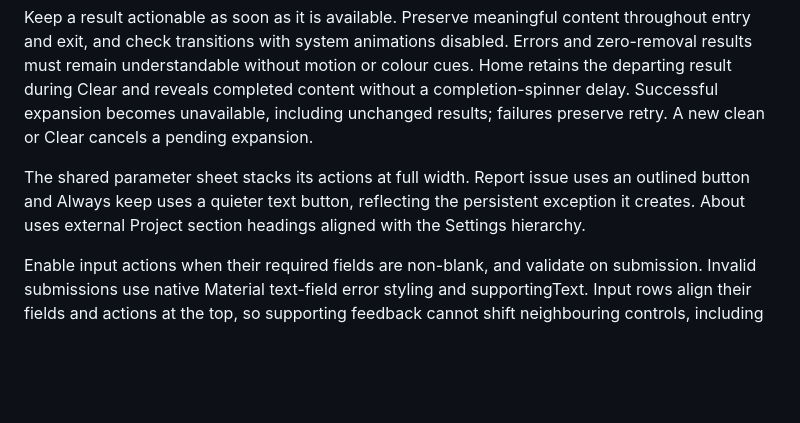
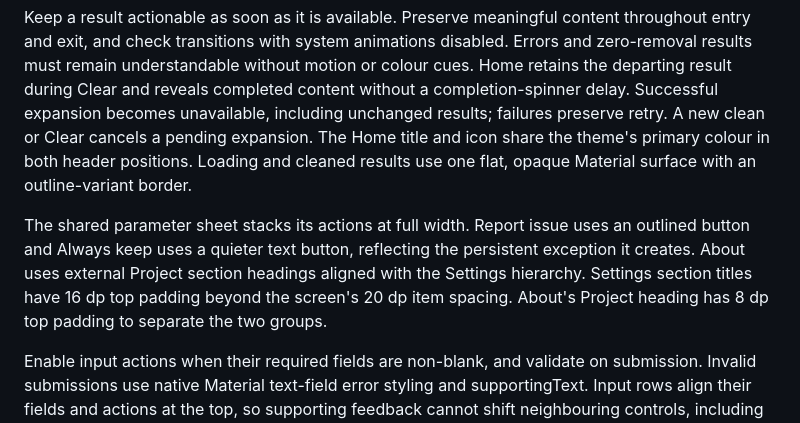
Before and after one commit to arpitnnd/Tidy, a Markdown page: docs/design-system.md, the part around the change. Drawn GitHub-style; blank space fills up the shorter version.

Commit message:
docs: Describe Home and section styling

```diff
--- a/docs/design-system.md
+++ b/docs/design-system.md
@@ -253,10 +253,14 @@ results must remain understandable without motion or colour cues.
 Home retains the departing result during Clear and reveals completed content without a
 completion-spinner delay. Successful expansion becomes unavailable, including unchanged results;
 failures preserve retry. A new clean or Clear cancels a pending expansion.
+The Home title and icon share the theme's primary colour in both header positions.
+Loading and cleaned results use one flat, opaque Material surface with an outline-variant border.
 
 The shared parameter sheet stacks its actions at full width. Report issue uses an outlined
 button and Always keep uses a quieter text button, reflecting the persistent exception it creates.
 About uses external Project section headings aligned with the Settings hierarchy.
+Settings section titles have 16 dp top padding beyond the screen's 20 dp item spacing.
+About's Project heading has 8 dp top padding to separate the two groups.
 
 Enable input actions when their required fields are non-blank, and validate on submission.
 Invalid submissions use native Material text-field error styling and supportingText. Input
```
Also changed, not shown: CHANGELOG.md (+1 -0 lines).
